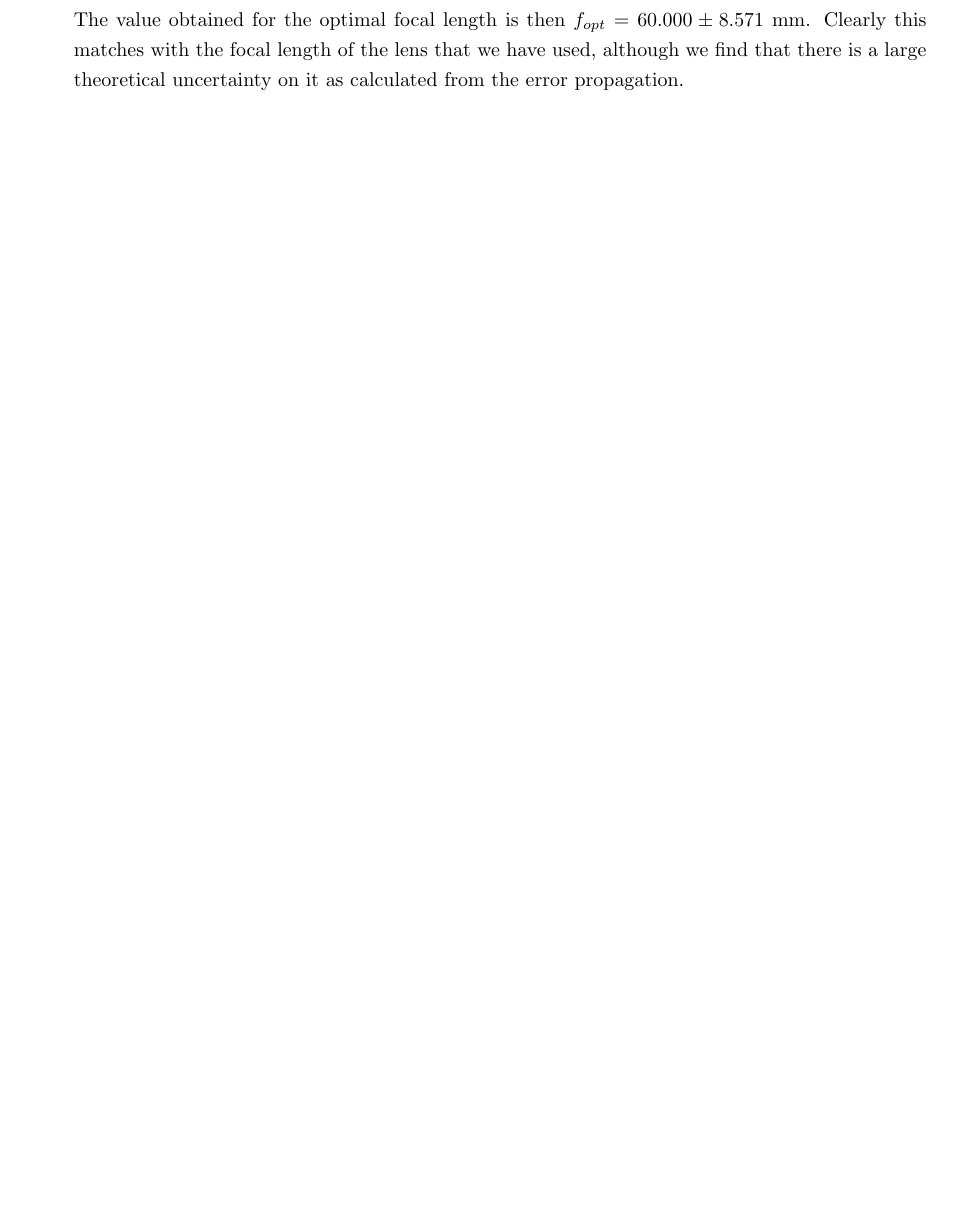
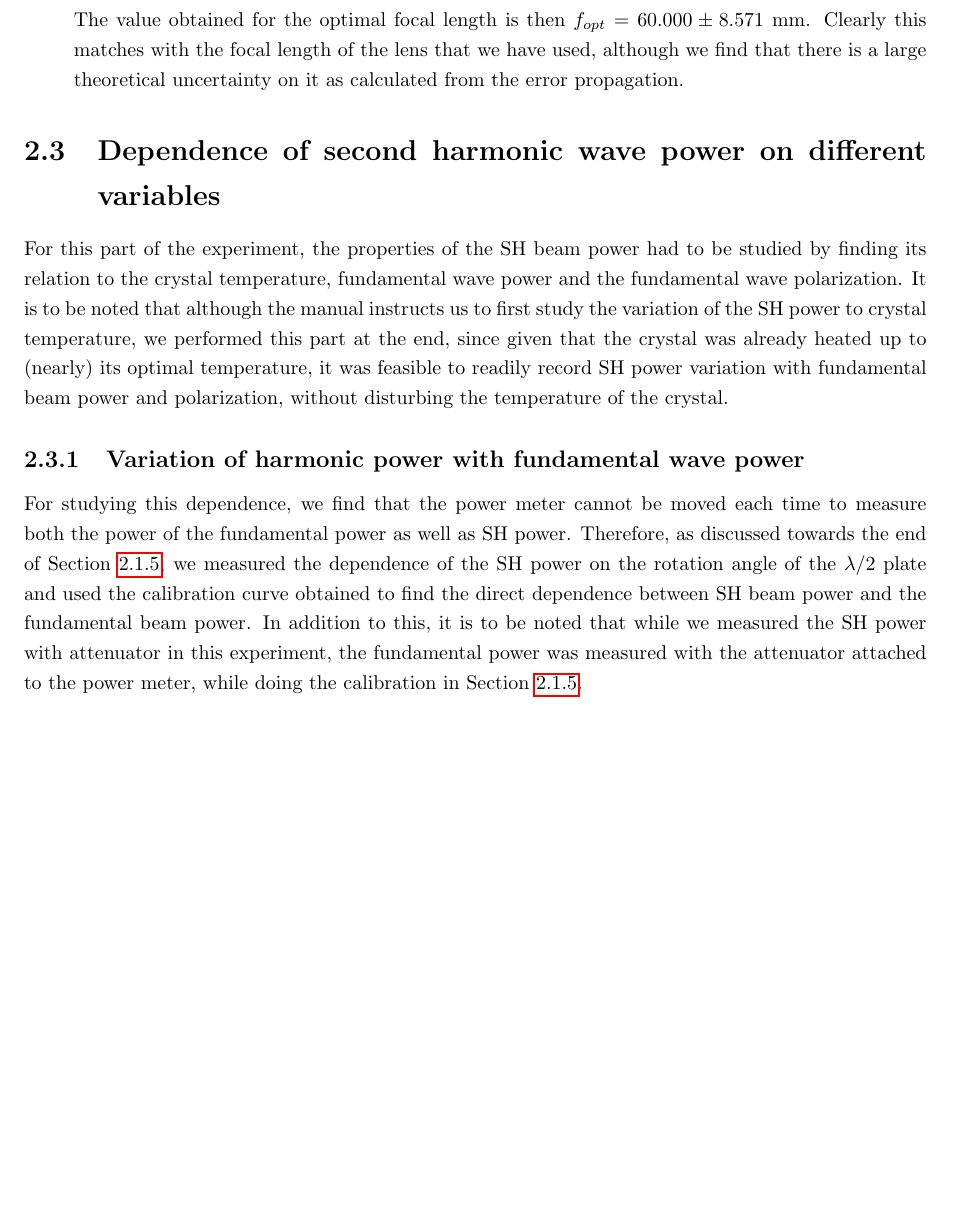
Before and after one commit to Mrunmoy-Jena/A245Lab, a LaTeX thesis (Labreport.tex, which reads Experiment.tex): part of page 15 of 19, cut so that both start at the same text, the shorter picture padded with empty space. Compiled offline with pdfLaTeX.

Commit message:
Further additions

```diff
--- a/Experiment.tex
+++ b/Experiment.tex
@@ -253,3 +253,9 @@ with an error:
 \end{equation}
 The value obtained for the optimal focal length is then $f_{opt}=60.000\pm 8.571$ mm. Clearly this matches with the focal length of the lens that we have used, although we find that there is a large theoretical uncertainty on it as calculated from the error propagation.
 \end{itemize}
+
+\section{Dependence of second harmonic wave power on different variables}
+For this part of the experiment, the properties of the SH beam power had to be studied by finding its relation to the crystal temperature, fundamental wave power and the fundamental wave polarization. It is to be noted that although the manual instructs us to first study the variation of the SH power to crystal temperature, we performed this part at the end, since given that the crystal was already heated up to (nearly) its optimal temperature, it was feasible to readily record SH power variation with fundamental beam power and polarization, without disturbing the temperature of the crystal.
+
+\subsection{Variation of harmonic power with fundamental wave power}
+For studying this dependence, we find that the power meter cannot be moved each time to measure both the power of the fundamental power as well as SH power. Therefore, as discussed towards the end of Section \ref{variablecalib}, we measured the dependence of the SH power on the rotation angle of the $\lambda /2$ plate and used the calibration curve obtained to find the direct dependence between SH beam power and the fundamental beam power. In addition to this, it is to be noted that while we measured the SH power with attenuator in this experiment, the fundamental power was measured with the attenuator attached to the power meter, while doing the calibration in Section \ref{variablecalib}.
```
Also changed, not shown: Labreport.pdf, Experiment.tex (2 more changed lines), 7 other files.
